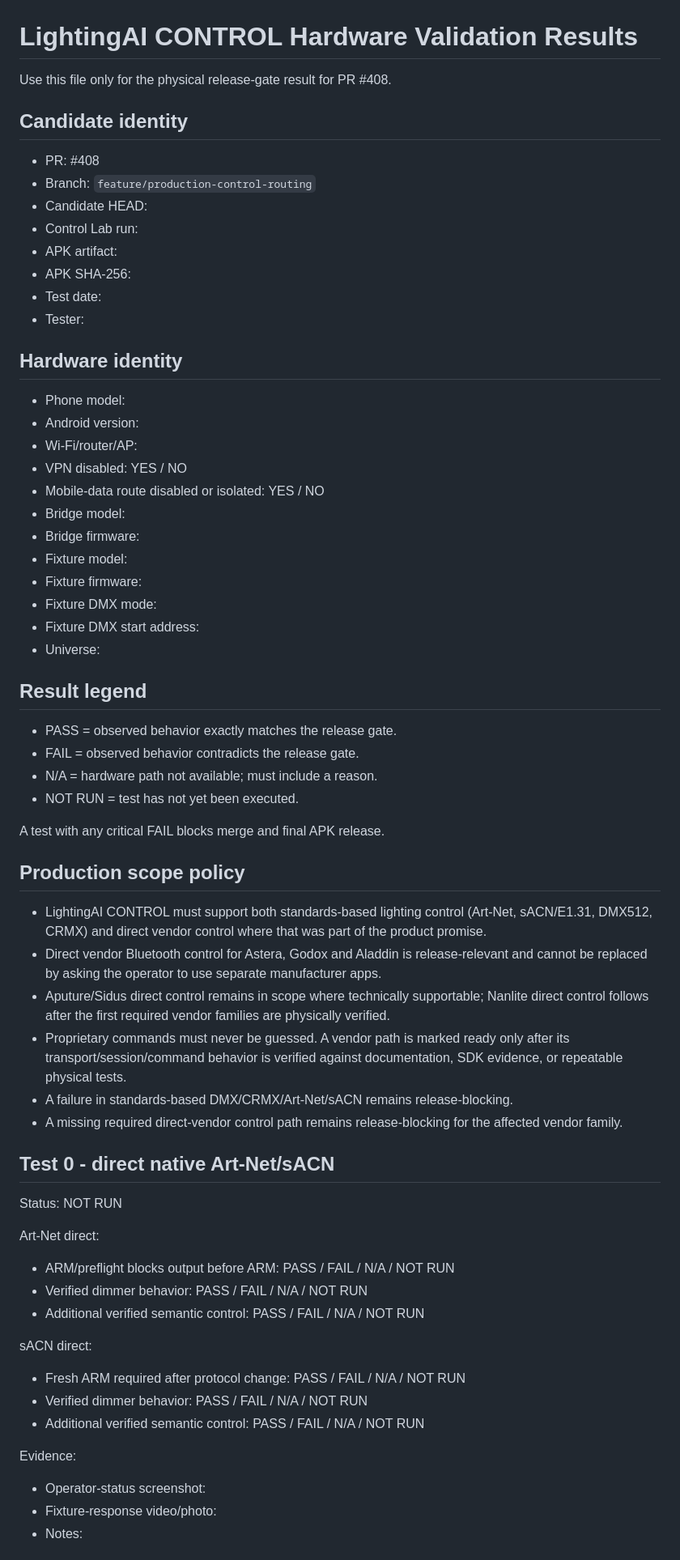
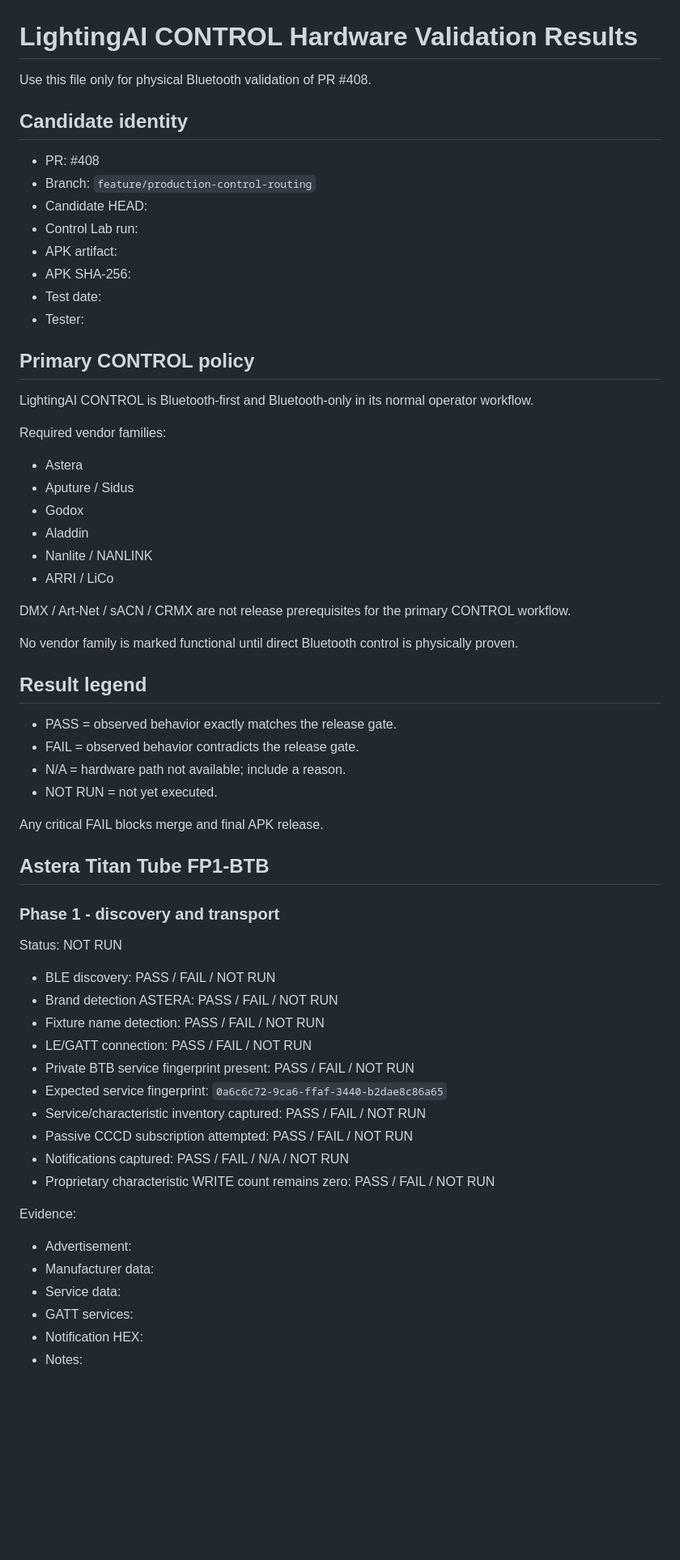
Before and after one commit to lucinematography/LightingAI, a Markdown page: CONTROL-HARDWARE-RESULTS.md, the part around one of its changes. Shown at 81% size. Rendered like a GitHub page; blank space fills up the shorter version.

```diff
--- a/CONTROL-HARDWARE-RESULTS.md
+++ b/CONTROL-HARDWARE-RESULTS.md
@@ -1,6 +1,6 @@
 # LightingAI CONTROL Hardware Validation Results
 
-Use this file only for the physical release-gate result for PR #408.
+Use this file only for physical Bluetooth validation of PR #408.
 
 ## Candidate identity
 
@@ -13,55 +13,55 @@ Use this file only for the physical release-gate result for PR #408.
 - Test date:
 - Tester:
 
-## Hardware identity
+## Primary CONTROL policy
 
-- Phone model:
-- Android version:
-- Wi-Fi/router/AP:
-- VPN disabled: YES / NO
-- Mobile-data route disabled or isolated: YES / NO
-- Bridge model:
-- Bridge firmware:
-- Fixture model:
-- Fixture firmware:
-- Fixture DMX mode:
-- Fixture DMX start address:
-- Universe:
+LightingAI CONTROL is Bluetooth-first and Bluetooth-only in its normal operator workflow.
+
+Required vendor families:
+
+- Astera
+- Aputure / Sidus
+- Godox
+- Aladdin
+- Nanlite / NANLINK
+- ARRI / LiCo
+
+DMX / Art-Net / sACN / CRMX are not release prerequisites for the primary CONTROL workflow.
+
+No vendor family is marked functional until direct Bluetooth control is physically proven.
 
 ## Result legend
 
 - PASS = observed behavior exactly matches the release gate.
 - FAIL = observed behavior contradicts the release gate.
-- N/A = hardware path not available; must include a reason.
-- NOT RUN = test has not yet been executed.
+- N/A = hardware path not available; include a reason.
+- NOT RUN = not yet executed.
 
-A test with any critical FAIL blocks merge and final APK release.
+Any critical FAIL blocks merge and final APK release.
 
-## Production scope policy
+## Astera Titan Tube FP1-BTB
 
-- LightingAI CONTROL must support both standards-based lighting control (Art-Net, sACN/E1.31, DMX512, CRMX) and direct vendor control where that was part of the product promise.
-- Direct vendor Bluetooth control for Astera, Godox and Aladdin is release-relevant and cannot be replaced by asking the operator to use separate manufacturer apps.
-- Aputure/Sidus direct control remains in scope where technically supportable; Nanlite direct control follows after the first required vendor families are physically verified.
-- Proprietary commands must never be guessed. A vendor path is marked ready only after its transport/session/command behavior is verified against documentation, SDK evidence, or repeatable physical tests.
-- A failure in standards-based DMX/CRMX/Art-Net/sACN remains release-blocking.
-- A missing required direct-vendor control path remains release-blocking for the affected vendor family.
-
-## Test 0 - direct native Art-Net/sACN
+### Phase 1 - discovery and transport
 
 Status: NOT RUN
 
-Art-Net direct:
-- ARM/preflight blocks output before ARM: PASS / FAIL / N/A / NOT RUN
-- Verified dimmer behavior: PASS / FAIL / N/A / NOT RUN
-- Additional verified semantic control: PASS / FAIL / N/A / NOT RUN
-
-sACN direct:
-- Fresh ARM required after protocol change: PASS / FAIL / N/A / NOT RUN
-- Verified dimmer behavior: PASS / FAIL / N/A / NOT RUN
-- Additional verified semantic control: PASS / FAIL / N/A / NOT RUN
+- BLE discovery: PASS / FAIL / NOT RUN
+- Brand detection ASTERA: PASS / FAIL / NOT RUN
+- Fixture name detection: PASS / FAIL / NOT RUN
+- LE/GATT connection: PASS / FAIL / NOT RUN
+- Private BTB service fingerprint present: PASS / FAIL / NOT RUN
+- Expected service fingerprint:
+  `0a6c6c72-9ca6-ffaf-3440-b2dae8c86a65`
+- Service/characteristic inventory captured: PASS / FAIL / NOT RUN
+- Passive CCCD subscription attempted: PASS / FAIL / NOT RUN
+- Notifications captured: PASS / FAIL / N/A / NOT RUN
+- Proprietary characteristic WRITE count remains zero: PASS / FAIL / NOT RUN
 
 Evidence:
-- Operator-status screenshot:
-- Fixture-response video/photo:
+- Advertisement:
+- Manufacturer data:
+- Service data:
+- GATT services:
+- Notification HEX:
 - Notes:
 
```
Also changed, not shown: other parts of CONTROL-HARDWARE-RESULTS.md (+44 -144 lines).
